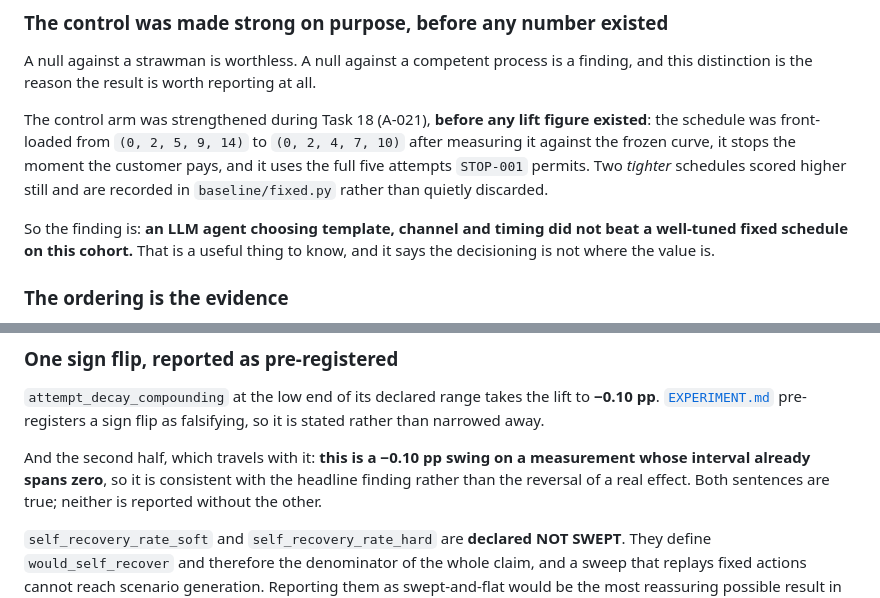
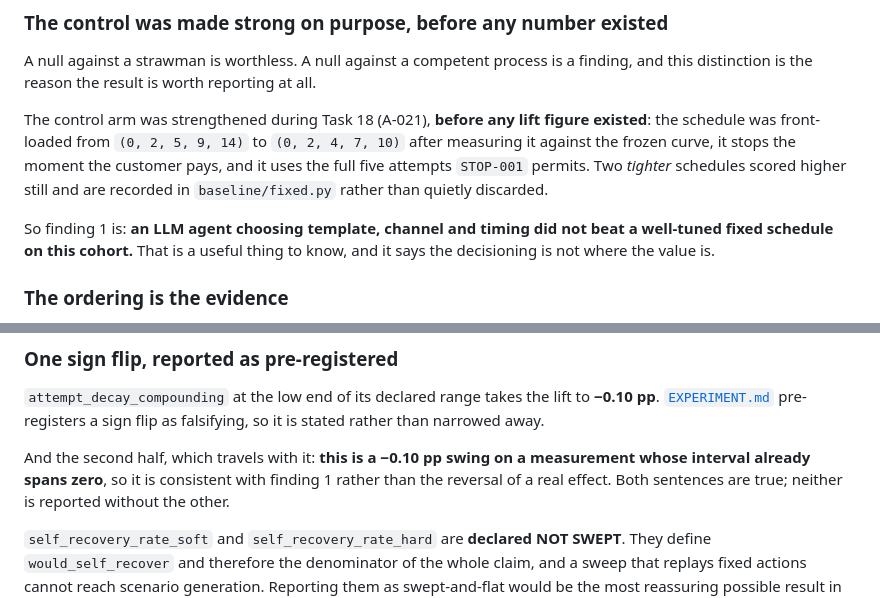
Before and after one commit to gajanand27-05/Recoup, a Markdown page: README.md, 2 parts joined by grey strips. Drawn GitHub-style.

```diff
--- a/README.md
+++ b/README.md
@@ -131,7 +136,7 @@ against the frozen curve, it stops the moment the customer pays, and it uses the
 attempts `STOP-001` permits. Two *tighter* schedules scored higher still and are recorded in
 `baseline/fixed.py` rather than quietly discarded.
 
-So the finding is: **an LLM agent choosing template, channel and timing did not beat a
+So finding 1 is: **an LLM agent choosing template, channel and timing did not beat a
 well-tuned fixed schedule on this cohort.** That is a useful thing to know, and it says the
 decisioning is not where the value is.
 
@@ -158,7 +163,7 @@ was made unavailable in advance rather than after seeing the number.
 than narrowed away.
 
 And the second half, which travels with it: **this is a −0.10 pp swing on a measurement whose
-interval already spans zero**, so it is consistent with the headline finding rather than the
+interval already spans zero**, so it is consistent with finding 1 rather than the
 reversal of a real effect. Both sentences are true; neither is reported without the other.
 
 `self_recovery_rate_soft` and `self_recovery_rate_hard` are **declared NOT SWEPT**. They define
```
Also changed, not shown: other parts of README.md (+15 -6 lines), EVAL_RESULTS.md (+9 -4 lines), INCIDENTS.md (+2 -2 lines).
